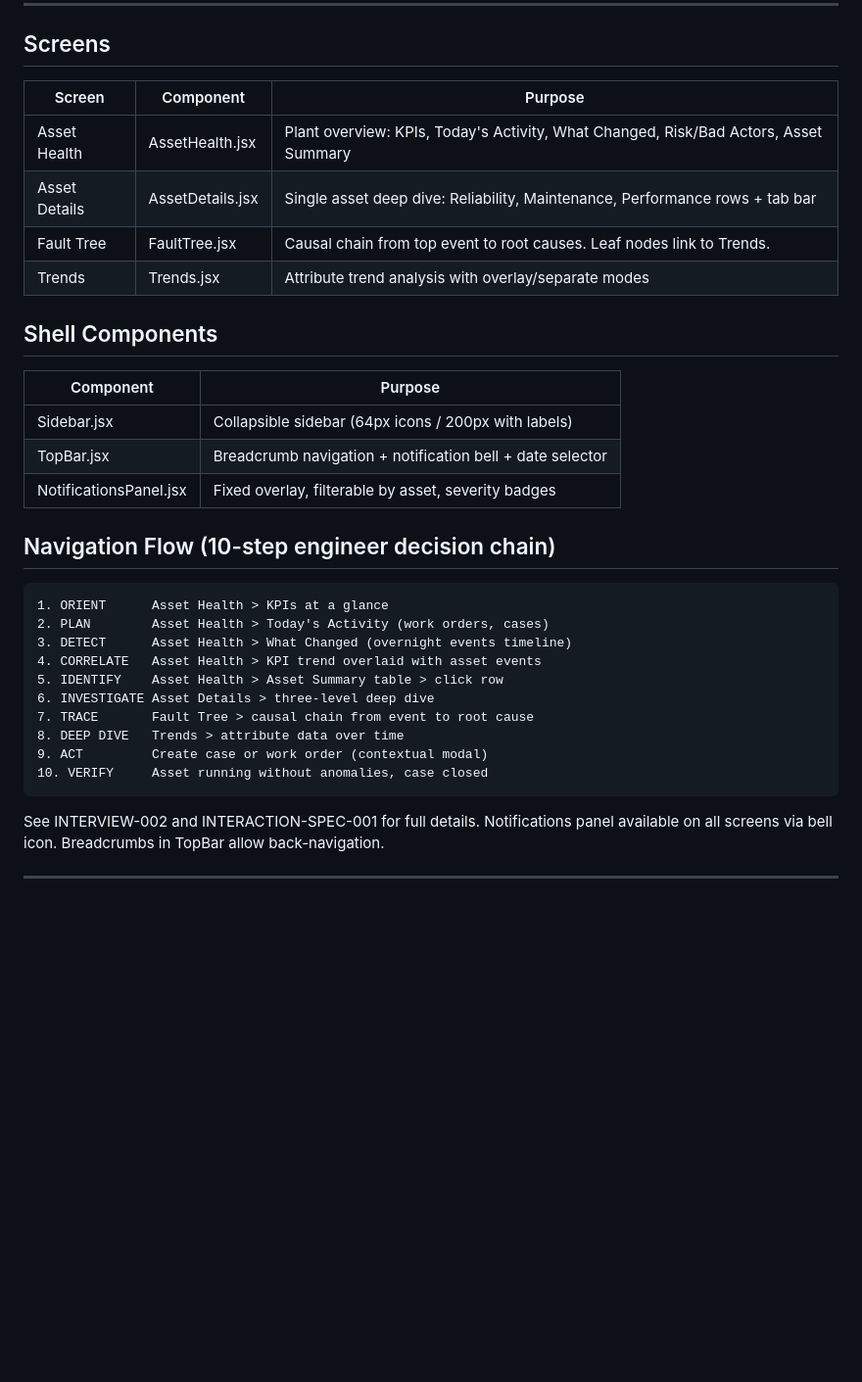
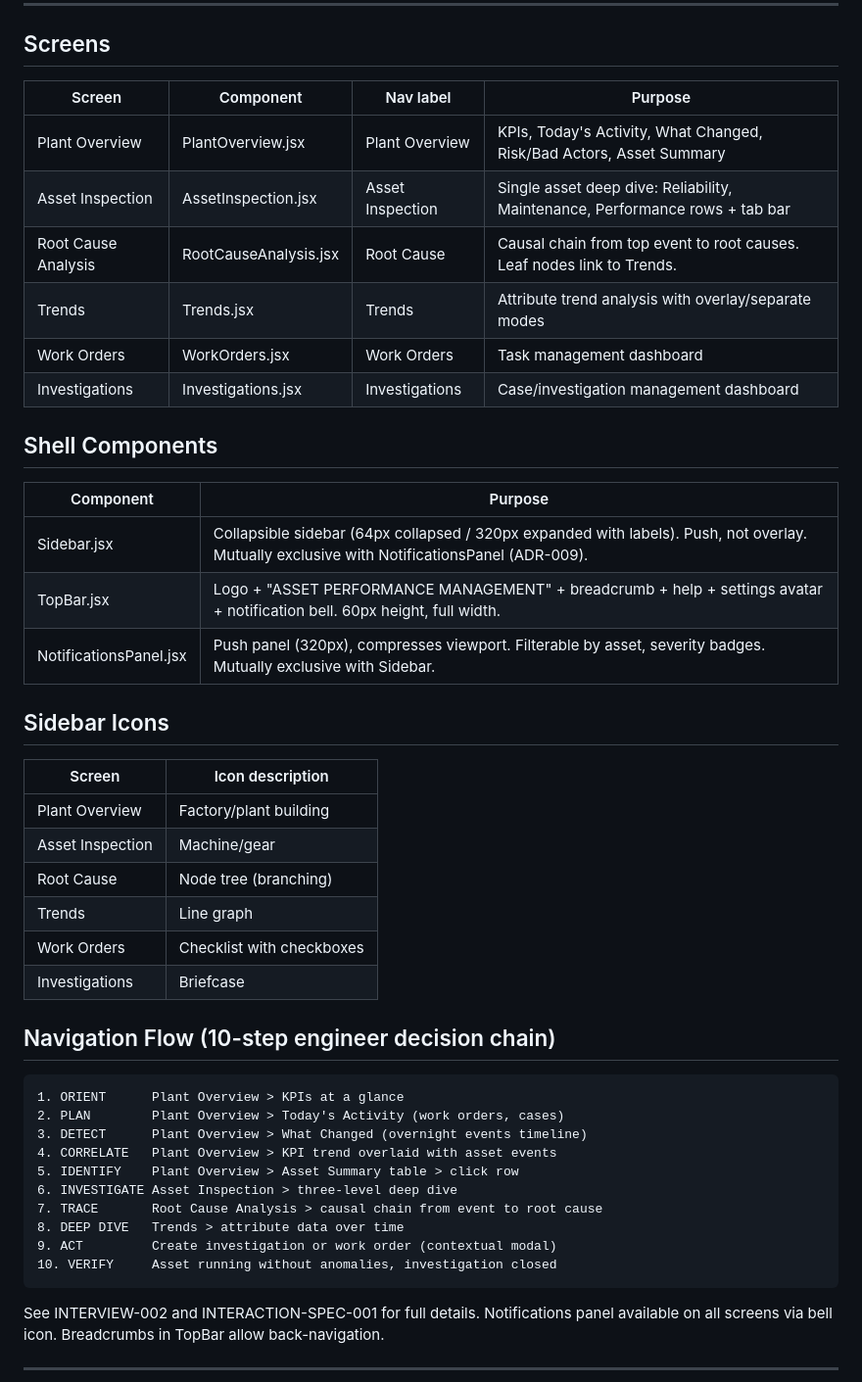
Before and after one commit to robjonesdesigns/apm-dashboard, a Markdown page: CLAUDE.md, the part around the change. Shown at 98% size. GitHub-like rendering; blank space fills up the shorter version.

````diff
--- a/CLAUDE.md
+++ b/CLAUDE.md
@@ -12,34 +12,47 @@ Not a production app. Not Honeywell's actual product.
 
 ## Screens
 
-| Screen | Component | Purpose |
-|--------|-----------|---------|
-| Asset Health | AssetHealth.jsx | Plant overview: KPIs, Today's Activity, What Changed, Risk/Bad Actors, Asset Summary |
-| Asset Details | AssetDetails.jsx | Single asset deep dive: Reliability, Maintenance, Performance rows + tab bar |
-| Fault Tree | FaultTree.jsx | Causal chain from top event to root causes. Leaf nodes link to Trends. |
-| Trends | Trends.jsx | Attribute trend analysis with overlay/separate modes |
+| Screen | Component | Nav label | Purpose |
+|--------|-----------|-----------|---------|
+| Plant Overview | PlantOverview.jsx | Plant Overview | KPIs, Today's Activity, What Changed, Risk/Bad Actors, Asset Summary |
+| Asset Inspection | AssetInspection.jsx | Asset Inspection | Single asset deep dive: Reliability, Maintenance, Performance rows + tab bar |
+| Root Cause Analysis | RootCauseAnalysis.jsx | Root Cause | Causal chain from top event to root causes. Leaf nodes link to Trends. |
+| Trends | Trends.jsx | Trends | Attribute trend analysis with overlay/separate modes |
+| Work Orders | WorkOrders.jsx | Work Orders | Task management dashboard |
+| Investigations | Investigations.jsx | Investigations | Case/investigation management dashboard |
 
 ## Shell Components
 
 | Component | Purpose |
 |-----------|---------|
-| Sidebar.jsx | Collapsible sidebar (64px icons / 200px with labels) |
-| TopBar.jsx | Breadcrumb navigation + notification bell + date selector |
-| NotificationsPanel.jsx | Fixed overlay, filterable by asset, severity badges |
+| Sidebar.jsx | Collapsible sidebar (64px collapsed / 320px expanded with labels). Push, not overlay. Mutually exclusive with NotificationsPanel (ADR-009). |
+| TopBar.jsx | Logo + "ASSET PERFORMANCE MANAGEMENT" + breadcrumb + help + settings avatar + notification bell. 60px height, full width. |
+| NotificationsPanel.jsx | Push panel (320px), compresses viewport. Filterable by asset, severity badges. Mutually exclusive with Sidebar. |
+
+## Sidebar Icons
+
+| Screen | Icon description |
+|--------|-----------------|
+| Plant Overview | Factory/plant building |
+| Asset Inspection | Machine/gear |
+| Root Cause | Node tree (branching) |
+| Trends | Line graph |
+| Work Orders | Checklist with checkboxes |
+| Investigations | Briefcase |
 
 ## Navigation Flow (10-step engineer decision chain)
 
 ```
-1. ORIENT      Asset Health > KPIs at a glance
-2. PLAN        Asset Health > Today's Activity (work orders, cases)
-3. DETECT      Asset Health > What Changed (overnight events timeline)
-4. CORRELATE   Asset Health > KPI trend overlaid with asset events
-5. IDENTIFY    Asset Health > Asset Summary table > click row
-6. INVESTIGATE Asset Details > three-level deep dive
-7. TRACE       Fault Tree > causal chain from event to root cause
+1. ORIENT      Plant Overview > KPIs at a glance
+2. PLAN        Plant Overview > Today's Activity (work orders, cases)
+3. DETECT      Plant Overview > What Changed (overnight events timeline)
+4. CORRELATE   Plant Overview > KPI trend overlaid with asset events
+5. IDENTIFY    Plant Overview > Asset Summary table > click row
+6. INVESTIGATE Asset Inspection > three-level deep dive
+7. TRACE       Root Cause Analysis > causal chain from event to root cause
 8. DEEP DIVE   Trends > attribute data over time
-9. ACT         Create case or work order (contextual modal)
-10. VERIFY     Asset running without anomalies, case closed
+9. ACT         Create investigation or work order (contextual modal)
+10. VERIFY     Asset running without anomalies, investigation closed
 ```
 
 See INTERVIEW-002 and INTERACTION-SPEC-001 for full details.
````
Also changed, not shown: vector/decisions/ADR-008-screen-naming.md (added, +30 -0 lines), vector/decisions/ADR-009-sidebar-panel-behavior.md (added, +28 -0 lines).
